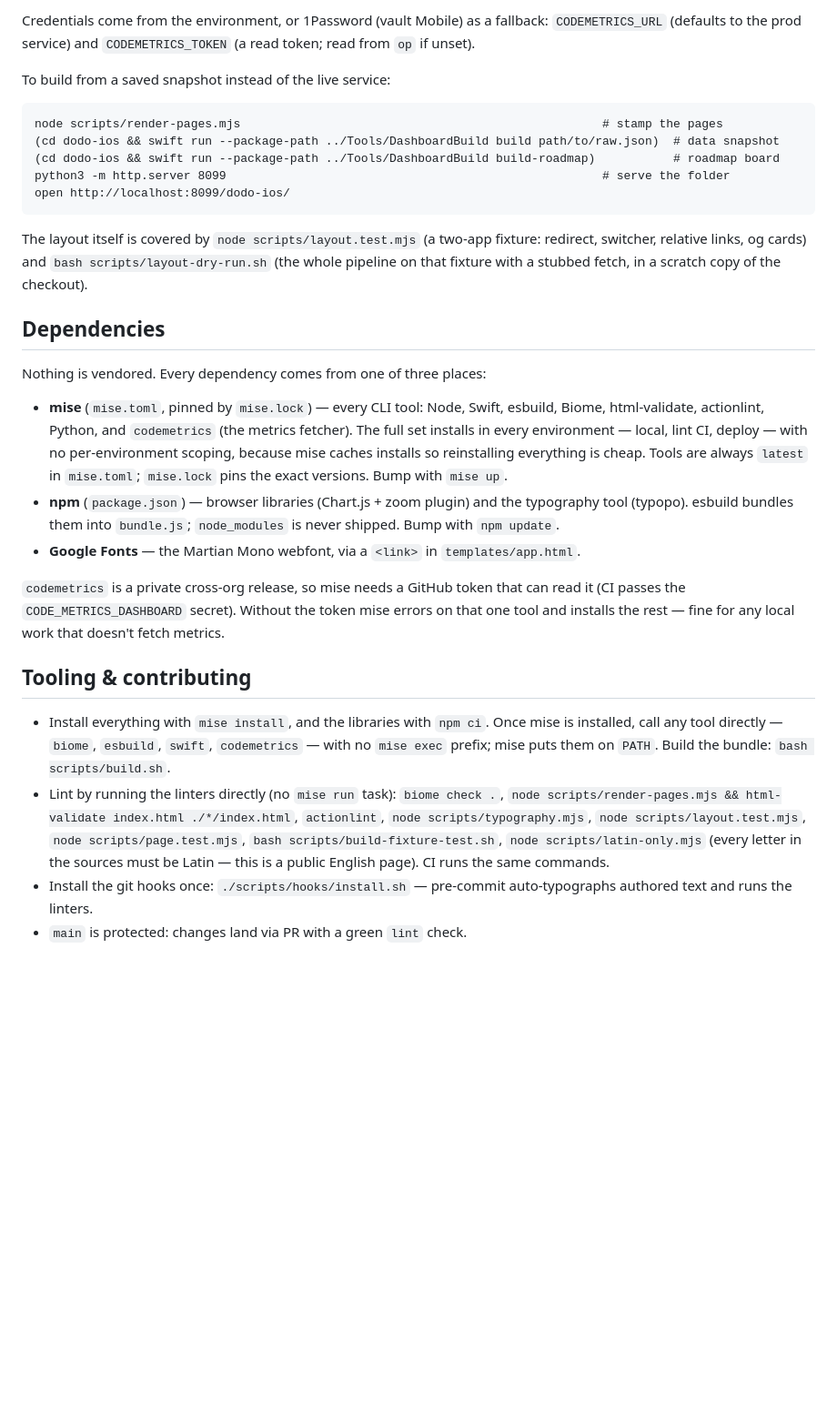
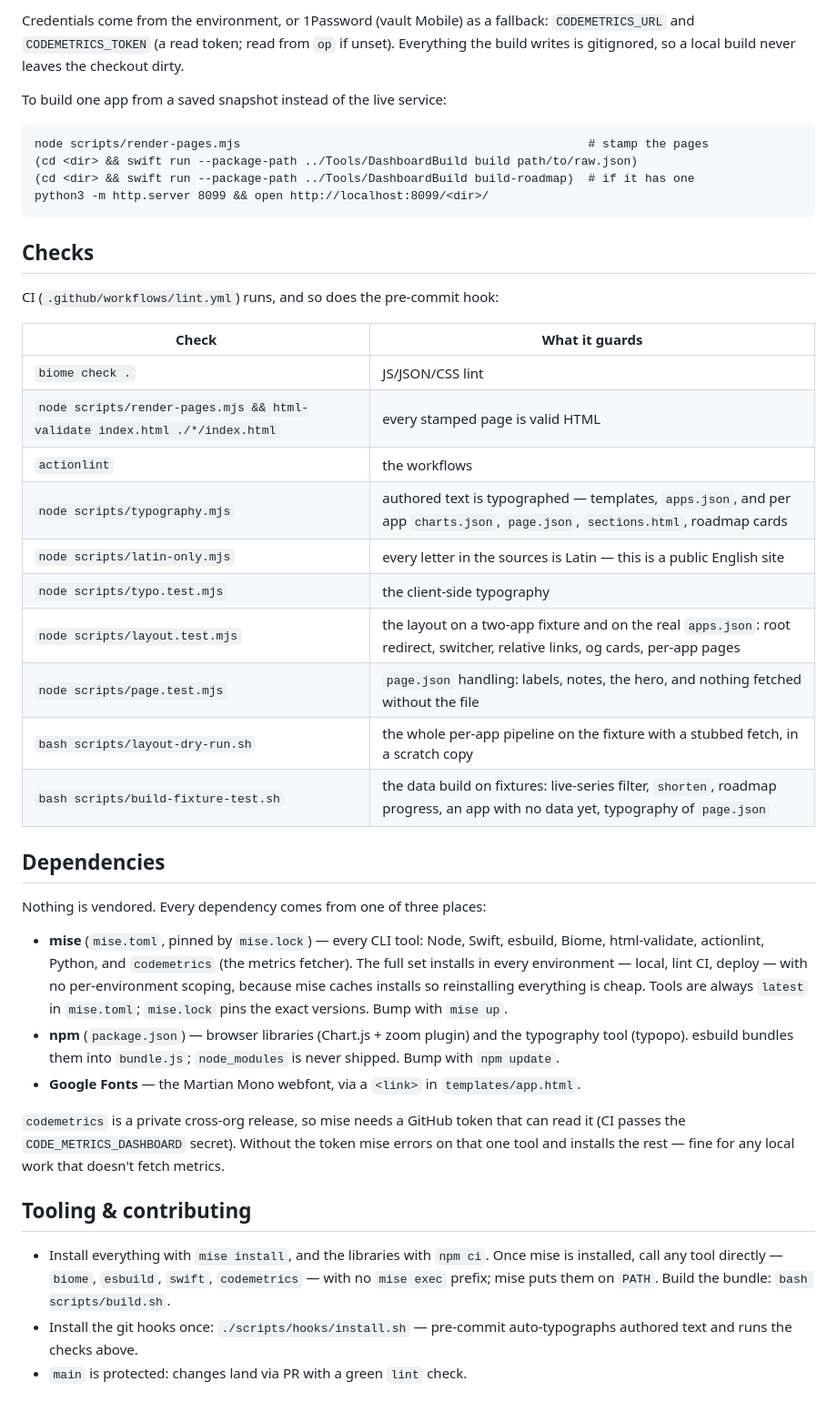
Before and after one commit to dodobrands/code-metrics-dashboard, a Markdown page: README.md, the part around one of its changes. Shown at 91% size. Drawn GitHub-style; blank space fills up the shorter version.

````diff
--- a/README.md
+++ b/README.md
@@ -87,22 +115,34 @@ bash scripts/preview.sh          # → http://localhost:8000  (PORT overrides)
 ```
 
-Credentials come from the environment, or 1Password (vault Mobile) as a
-fallback: `CODEMETRICS_URL` (defaults to the prod service) and `CODEMETRICS_TOKEN` (a read
-token; read from `op` if unset).
+Credentials come from the environment, or 1Password (vault Mobile) as a fallback:
+`CODEMETRICS_URL` and `CODEMETRICS_TOKEN` (a read token; read from `op` if unset). Everything
+the build writes is gitignored, so a local build never leaves the checkout dirty.
 
-To build from a saved snapshot instead of the live service:
+To build one app from a saved snapshot instead of the live service:
 
 ```
-node scripts/render-pages.mjs                                                   # stamp the pages
-(cd dodo-ios && swift run --package-path ../Tools/DashboardBuild build path/to/raw.json)  # data snapshot
-(cd dodo-ios && swift run --package-path ../Tools/DashboardBuild build-roadmap)           # roadmap board
-python3 -m http.server 8099                                                     # serve the folder
-open http://localhost:8099/dodo-ios/
+node scripts/render-pages.mjs                                                 # stamp the pages
+(cd <dir> && swift run --package-path ../Tools/DashboardBuild build path/to/raw.json)
+(cd <dir> && swift run --package-path ../Tools/DashboardBuild build-roadmap)  # if it has one
+python3 -m http.server 8099 && open http://localhost:8099/<dir>/
 ```
 
-The layout itself is covered by `node scripts/layout.test.mjs` (a two-app fixture:
-redirect, switcher, relative links, og cards) and `bash scripts/layout-dry-run.sh` (the
-whole pipeline on that fixture with a stubbed fetch, in a scratch copy of the checkout).
+## Checks
+
+CI (`.github/workflows/lint.yml`) runs, and so does the pre-commit hook:
+
+| Check | What it guards |
+|---|---|
+| `biome check .` | JS/JSON/CSS lint |
+| `node scripts/render-pages.mjs && html-validate index.html ./*/index.html` | every stamped page is valid HTML |
+| `actionlint` | the workflows |
+| `node scripts/typography.mjs` | authored text is typographed — templates, `apps.json`, and per app `charts.json`, `page.json`, `sections.html`, roadmap cards |
+| `node scripts/latin-only.mjs` | every letter in the sources is Latin — this is a public English site |
+| `node scripts/typo.test.mjs` | the client-side typography |
+| `node scripts/layout.test.mjs` | the layout on a two-app fixture and on the real `apps.json`: root redirect, switcher, relative links, og cards, per-app pages |
+| `node scripts/page.test.mjs` | `page.json` handling: labels, notes, the hero, and nothing fetched without the file |
+| `bash scripts/layout-dry-run.sh` | the whole per-app pipeline on the fixture with a stubbed fetch, in a scratch copy |
+| `bash scripts/build-fixture-test.sh` | the data build on fixtures: live-series filter, `shorten`, roadmap progress, an app with no data yet, typography of `page.json` |
 
 ## Dependencies
 
@@ -118,21 +158,15 @@ Nothing is vendored. Every dependency comes from one of three places:
   Bump with `npm update`.
 - **Google Fonts** — the Martian Mono webfont, via a `<link>` in `templates/app.html`.
 
-`codemetrics` is a private cross-org release, so mise needs a GitHub token that can read it (CI passes
-the `CODE_METRICS_DASHBOARD` secret). Without the token mise errors on that one tool and
+`codemetrics` is a private cross-org release, so mise needs a GitHub token that can read it (CI
+passes the `CODE_METRICS_DASHBOARD` secret). Without the token mise errors on that one tool and
 installs the rest — fine for any local work that doesn't fetch metrics.
 
 ## Tooling & contributing
 
 - Install everything with `mise install`, and the libraries with `npm ci`. Once mise is
-  installed, call any tool directly — `biome`, `esbuild`, `swift`, `codemetrics` — with no `mise exec`
-  prefix; mise puts them on `PATH`. Build the bundle: `bash scripts/build.sh`.
-- Lint by running the linters directly (no `mise run` task): `biome check .`,
-  `node scripts/render-pages.mjs && html-validate index.html ./*/index.html`, `actionlint`,
-  `node scripts/typography.mjs`, `node scripts/layout.test.mjs`, `node scripts/page.test.mjs`,
-  `bash scripts/build-fixture-test.sh`,
-  `node scripts/latin-only.mjs` (every letter in the sources must be Latin — this is a public English page).
-  CI runs the same commands.
+  installed, call any tool directly — `biome`, `esbuild`, `swift`, `codemetrics` — with no
+  `mise exec` prefix; mise puts them on `PATH`. Build the bundle: `bash scripts/build.sh`.
 - Install the git hooks once: `./scripts/hooks/install.sh` — pre-commit auto-typographs
-  authored text and runs the linters.
+  authored text and runs the checks above.
 - `main` is protected: changes land via PR with a green `lint` check.
````
Also changed, not shown: other parts of README.md (+83 -55 lines).
